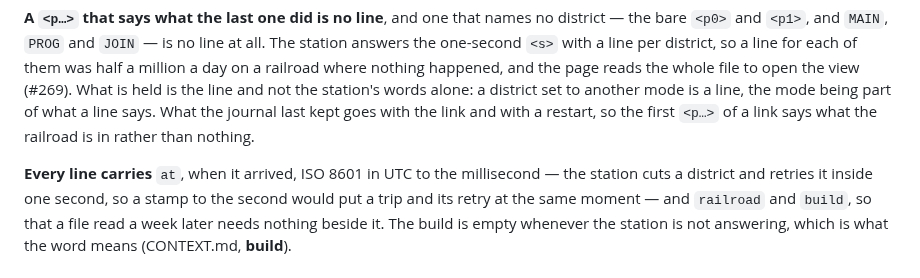
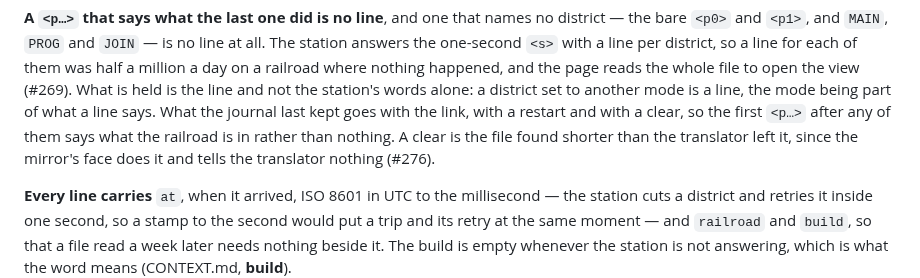
Before and after one commit to rails49/dccex, a Markdown page: docs/dccex/README.md, the part around the change. Drawn GitHub-style.

Commit message:
docs: the journal forgets its last power line on a clear (#275, #276)
Co-Authored-By: Claude Opus 5.5 <noreply@anthropic.com>

```diff
--- a/docs/dccex/README.md
+++ b/docs/dccex/README.md
@@ -448,8 +448,11 @@ district, so a line for each of them was half a million a day on a railroad
 where nothing happened, and the page reads the whole file to open the view
 (#269). What is held is the line and not the station's words alone: a
 district set to another mode is a line, the mode being part of what a line
-says. What the journal last kept goes with the link and with a restart, so
-the first `<p…>` of a link says what the railroad is in rather than nothing.
+says. What the journal last kept goes with the link, with a restart and with
+a clear, so the first `<p…>` after any of them says what the railroad is in
+rather than nothing. A clear is the file found shorter than the translator
+left it, since the mirror's face does it and tells the translator nothing
+(#276).
 
 **Every line carries** `at`, when it arrived, ISO 8601 in UTC to the
 millisecond — the station cuts a district and retries it inside one second, so
```
Also changed, not shown: docs/adr/0022-the-journal-is-what-the-station-said.md (+4 -0 lines).
